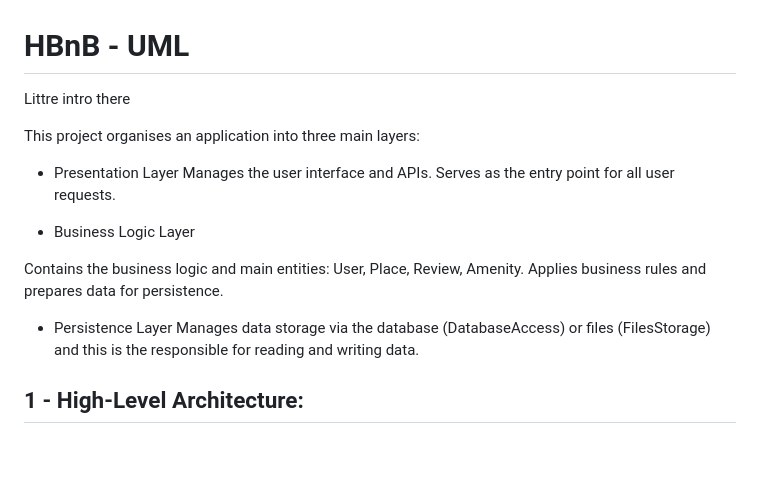
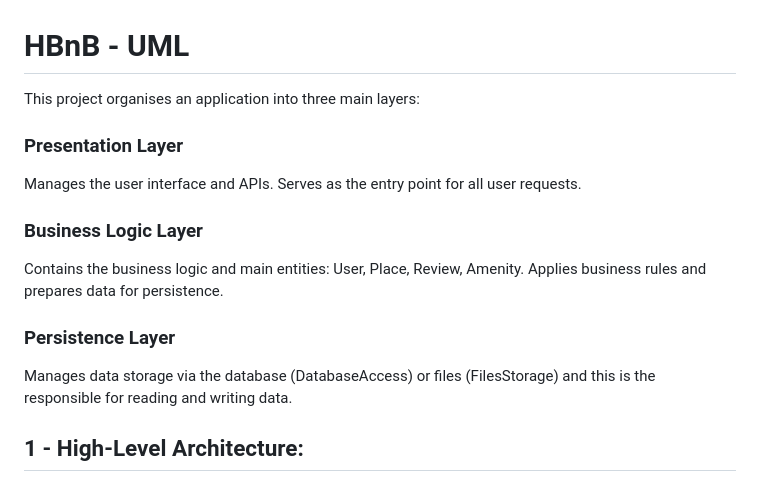
Before and after one commit to SG1-Rebecca/holbertonschool-hbnb, a Markdown page: part1/README.md, the part around the change. GitHub-like rendering; blank space fills up the shorter version.

```diff
--- a/part1/README.md
+++ b/part1/README.md
@@ -1,19 +1,19 @@
 
 # HBnB - UML
 
-Littre intro there
+This project organises an application into three main layers:
 
- This project organises an application into three main layers:
-- Presentation Layer
+### Presentation Layer
 Manages the user interface and APIs.
 Serves as the entry point for all user requests.
 
-- Business Logic Layer
+### Business Logic Layer
 
 Contains the business logic and main entities: User, Place, Review, Amenity.
 Applies business rules and prepares data for persistence.
 
-- Persistence Layer
+### Persistence Layer
+
 Manages data storage via the database (DatabaseAccess) or files (FilesStorage) and this is the responsible for reading and writing data.
 
 ## 1 -  High-Level Architecture:
```
